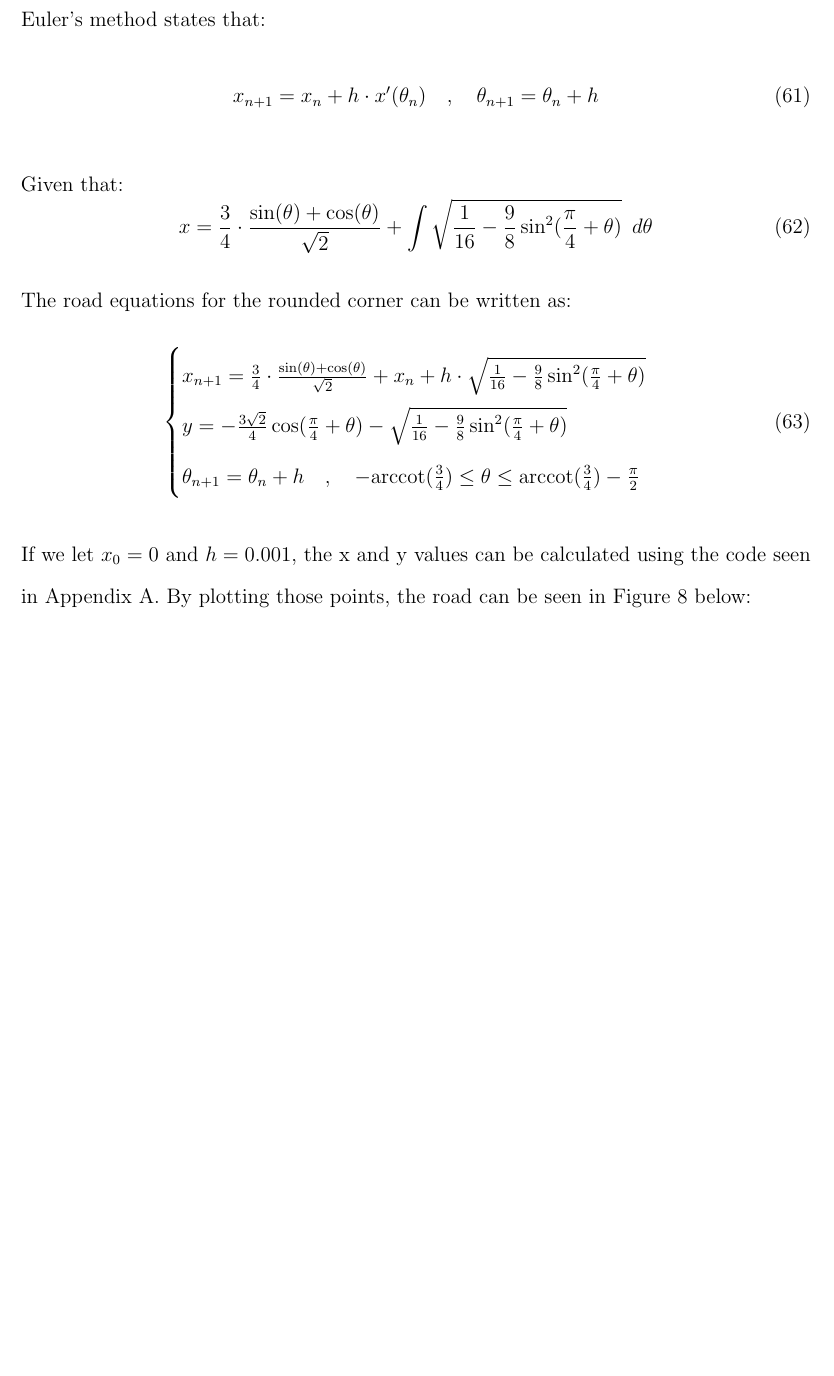
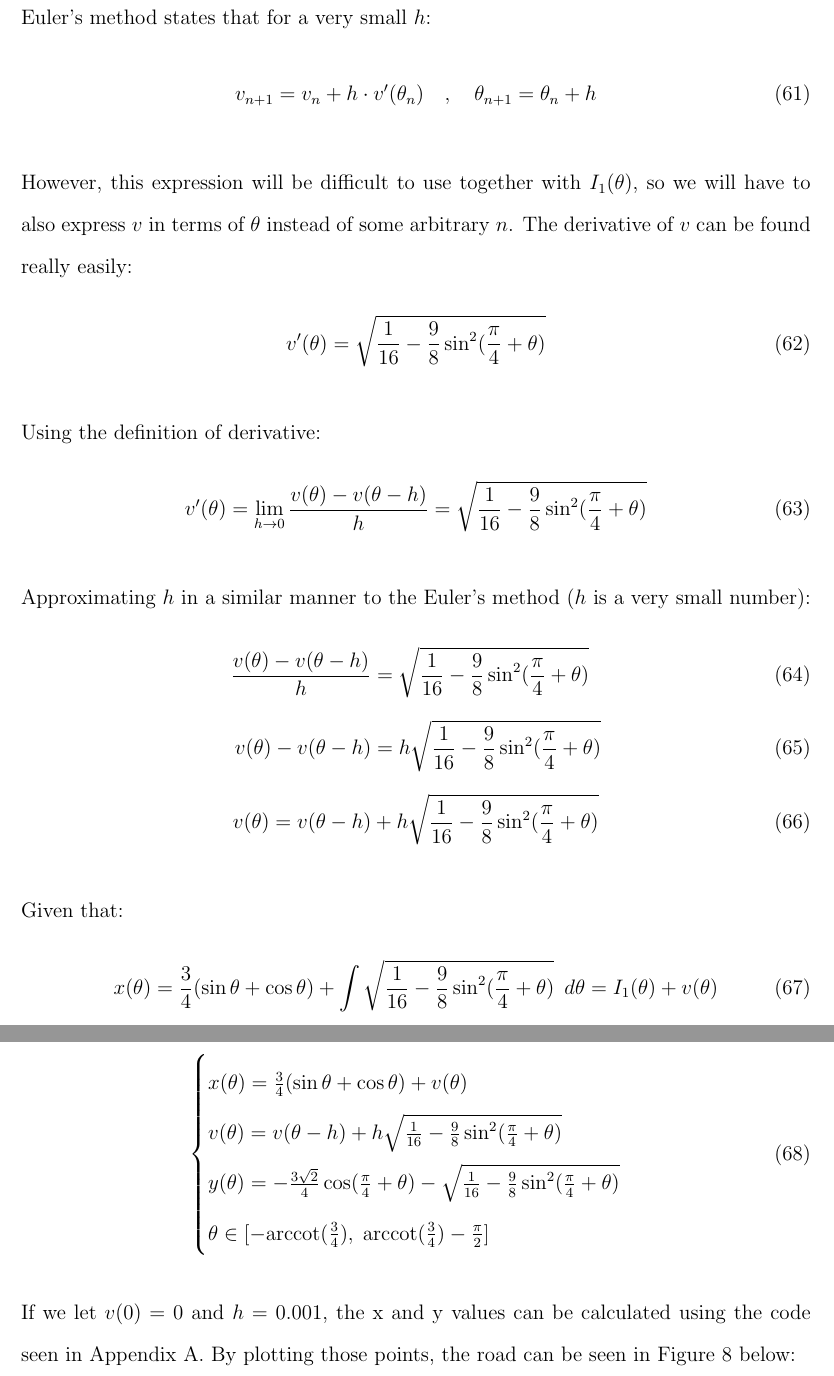
Before and after one commit to bewuwy/extended_essay, a LaTeX document (main.tex): part of page 18 of 30 before the commit and two parts of pages 18 and 19 of 31 after it, the two joined at a grey line, cut at the place of the change, the shorter picture padded with empty space. Compiled offline with pdfLaTeX.

Commit message:
fixed a blatant error in integration and changed notation of x(theta)

```diff
--- a/main.tex
+++ b/main.tex
@@ -422,26 +422,55 @@
 
-        Euler's method states that:
+        Euler's method states that for a very small $h$:
         \begin{align}
-            x_{n+1} &= x_n + h \cdot x'(\theta_n) \quad , \quad
+            v_{n+1} &= v_n + h \cdot v'(\theta_n) \quad , \quad
             \theta_{n+1} = \theta_n +h
         \end{align}
 
+        However, this expression will be difficult to use together with $I_1(\theta)$, so we will have to also express $v$ in terms of $\theta$ instead of some arbitrary $n$. The derivative of $v$ can be found really easily:
+        \begin{align}
+            v'(\theta) = \sqrt{\frac{1}{16} - \frac{9}{8} \sin^2 (\frac{\pi}{4}+\theta)}
+        \end{align}
+
+        Using the definition of derivative:
+        \begin{align}
+            v'(\theta) = \lim\limits_{h \to 0} \frac{v(\theta)-v(\theta-h)}{h} &= \sqrt{\frac{1}{16} - \frac{9}{8} \sin^2 (\frac{\pi}{4}+\theta)}
+        \end{align}
+
+        Approximating $h$ in a similar manner to the Euler's method ($h$ is a very small number):
+        \begin{align}
+            \frac{v(\theta)-v(\theta-h)}{h} &= \sqrt{\frac{1}{16} - \frac{9}{8} \sin^2 (\frac{\pi}{4}+\theta)} \\
+            v(\theta)-v(\theta-h) &= h \sqrt{\frac{1}{16} - \frac{9}{8} \sin^2 (\frac{\pi}{4}+\theta)} \\
+            v(\theta) = v(\theta-h) &+ h \sqrt{\frac{1}{16} - \frac{9}{8} \sin^2 (\frac{\pi}{4}+\theta)}
+        \end{align}
+
+        % Hence, for some $v_0$:
+        % \begin{align}
+        %     v_{n+1} = v_n + h \cdot \sqrt{\frac{1}{16} - \frac{9}{8} \sin^2 (\frac{\pi}{4}+\theta)} \quad , \quad
+        %     \theta_{n+1} = \theta_n +h
+        % \end{align}
+
+        % Which can be written as:
+        % \begin{equation}
+        %     v(\theta) = v(\theta - h) + h \cdot \sqrt{\frac{1}{16} - \frac{9}{8} \sin^2 (\frac{\pi}{4}+\theta)}
+        % \end{equation}
+
         Given that:
         \begin{equation}
-            x = \frac{3}{4} \cdot \frac{\sin(\theta) + \cos(\theta)}{\sqrt{2}} + \int \sqrt{\frac{1}{16} - \frac{9}{8} \sin^2 (\frac{\pi}{4}+\theta)} \Hquad d\theta
+            x(\theta) = \frac{3}{4} (\sin\theta + \cos\theta) + \int \sqrt{\frac{1}{16} - \frac{9}{8} \sin^2 (\frac{\pi}{4}+\theta)} \Hquad d\theta = I_1(\theta) + v(\theta)
         \end{equation}
 
         The road equations for the rounded corner can be written as:
         \begin{equation}
             \begin{cases}
-            x_{n+1} = \frac{3}{4} \cdot \frac{\sin(\theta) + \cos(\theta)}{\sqrt{2}} + x_n +
-            h \cdot \sqrt{\frac{1}{16} - \frac{9}{8} \sin^2 (\frac{\pi}{4}+\theta)} \\
-            y = - \frac{3\sqrt{2}}{4} \cos (\frac{\pi}{4} + \theta) - \sqrt{\frac{1}{16} - \frac{9}{8} \sin^2 (\frac{\pi}{4}+\theta)} \\
-            \theta_{n+1} = \theta_n +h \quad , \quad - \text{arccot}(\frac{3}{4}) \leq \theta \leq \text{arccot}(\frac{3}{4}) - \frac{\pi}{2}
+            x(\theta) = \frac{3}{4} (\sin\theta + \cos\theta) + v(\theta) \\ % v_n \quad \text{where}\; n = \frac{\theta}{h} \\
+            v(\theta) = v(\theta-h) + h \sqrt{\frac{1}{16} - \frac{9}{8} \sin^2 (\frac{\pi}{4}+\theta)} \\
+            % v_n = v_{n-1} + h \cdot \sqrt{\frac{1}{16} - \frac{9}{8} \sin^2 (\frac{\pi}{4}+\theta)} \\
+            y(\theta) = - \frac{3\sqrt{2}}{4} \cos (\frac{\pi}{4} + \theta) - \sqrt{\frac{1}{16} - \frac{9}{8} \sin^2 (\frac{\pi}{4}+\theta)} \\
+            \theta \in [- \text{arccot}(\frac{3}{4}), \;\text{arccot}(\frac{3}{4}) - \frac{\pi}{2}]
             \end{cases}
         \end{equation}
 
-        If we let $x_0 = 0$ and $h=0.001$, the x and y values can be calculated using the code seen in Appendix~\ref{app:euler_python}. By plotting those points, the road can be seen in Figure~\ref{fig:corner_road} below:
+        If we let $v(0) = 0$ and $h=0.001$, the x and y values can be calculated using the code seen in Appendix~\ref{app:euler_python}. By plotting those points, the road can be seen in Figure~\ref{fig:corner_road} below:
         \begin{figure}[H]
             \includegraphics[width=\linewidth]{images/corner_road.png}
             \caption{Road for the rounded corner}\label{fig:corner_road}
```
Also changed, not shown: main.tex (6 more changed lines), 1 other file.
